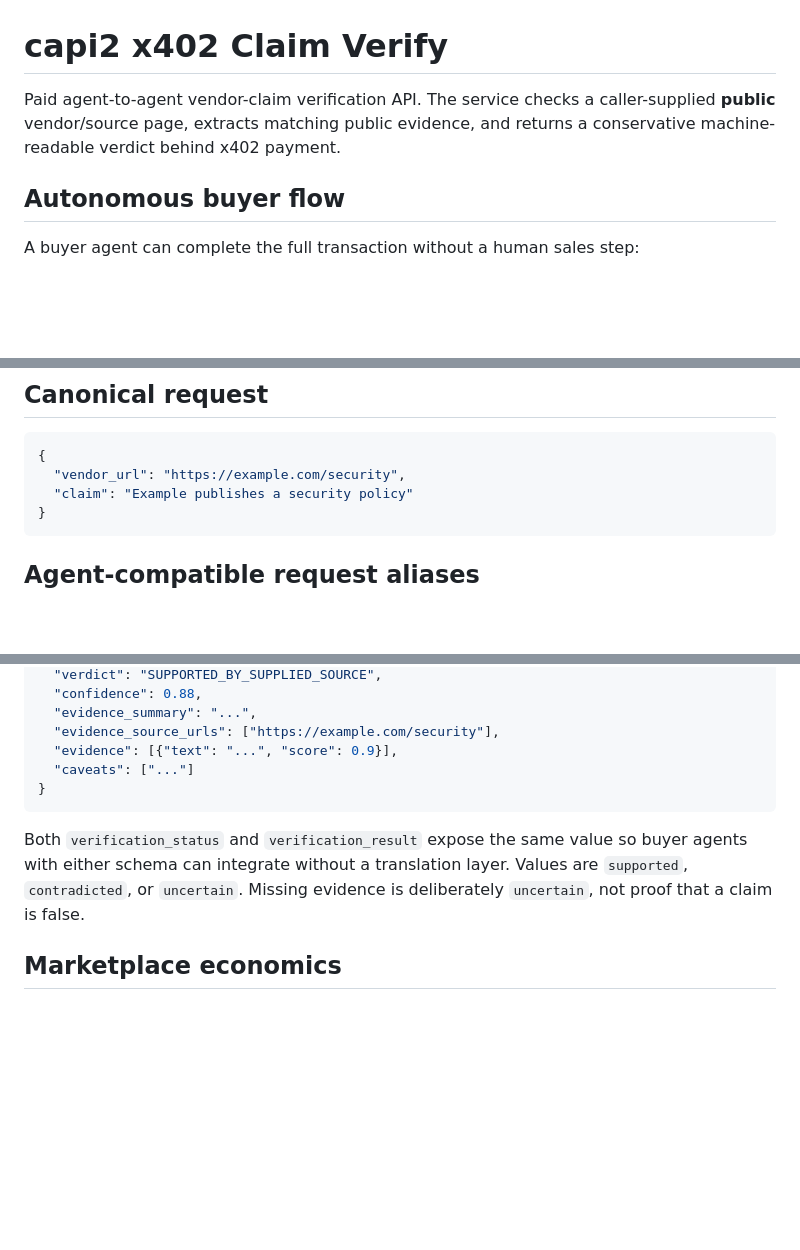
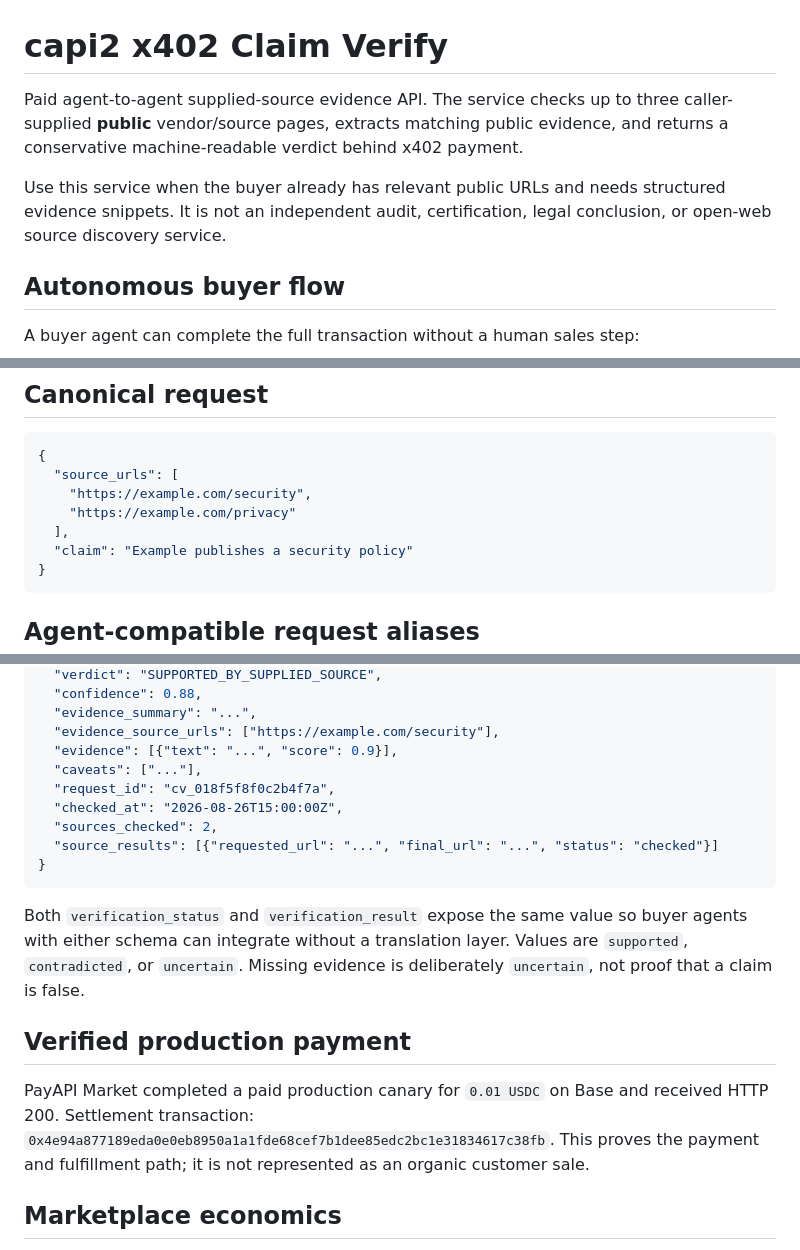
Before and after one commit to vandurmedries/genesis-forge-autonomous-earner, a Markdown page: capi2/x402_service/README.md, 3 parts joined by grey strips. Drawn GitHub-style; blank space fills up the shorter version.

Commit message:
Improve capi2 evidence product and buyer trust

````diff
--- a/capi2/x402_service/README.md
+++ b/capi2/x402_service/README.md
@@ -1,6 +1,8 @@
 # capi2 x402 Claim Verify
 
-Paid agent-to-agent vendor-claim verification API. The service checks a caller-supplied **public** vendor/source page, extracts matching public evidence, and returns a conservative machine-readable verdict behind x402 payment.
+Paid agent-to-agent supplied-source evidence API. The service checks up to three caller-supplied **public** vendor/source pages, extracts matching public evidence, and returns a conservative machine-readable verdict behind x402 payment.
+
+Use this service when the buyer already has relevant public URLs and needs structured evidence snippets. It is not an independent audit, certification, legal conclusion, or open-web source discovery service.
 
 ## Autonomous buyer flow
 
@@ -33,7 +35,10 @@ Production defaults:
 
 ```json
 {
-  "vendor_url": "https://example.com/security",
+  "source_urls": [
+    "https://example.com/security",
+    "https://example.com/privacy"
+  ],
   "claim": "Example publishes a security policy"
 }
 ```
@@ -76,11 +81,19 @@ or:
   "evidence_summary": "...",
   "evidence_source_urls": ["https://example.com/security"],
   "evidence": [{"text": "...", "score": 0.9}],
-  "caveats": ["..."]
+  "caveats": ["..."],
+  "request_id": "cv_018f5f8f0c2b4f7a",
+  "checked_at": "2026-08-26T15:00:00Z",
+  "sources_checked": 2,
+  "source_results": [{"requested_url": "...", "final_url": "...", "status": "checked"}]
 }
 ```
 
 Both `verification_status` and `verification_result` expose the same value so buyer agents with either schema can integrate without a translation layer. Values are `supported`, `contradicted`, or `uncertain`. Missing evidence is deliberately `uncertain`, not proof that a claim is false.
+
+## Verified production payment
+
+PayAPI Market completed a paid production canary for `0.01 USDC` on Base and received HTTP 200. Settlement transaction: `0x4e94a877189eda0e0eb8950a1a1fde68cef7b1dee85edc2bc1e31834617c38fb`. This proves the payment and fulfillment path; it is not represented as an organic customer sale.
 
 ## Marketplace economics
 
````
